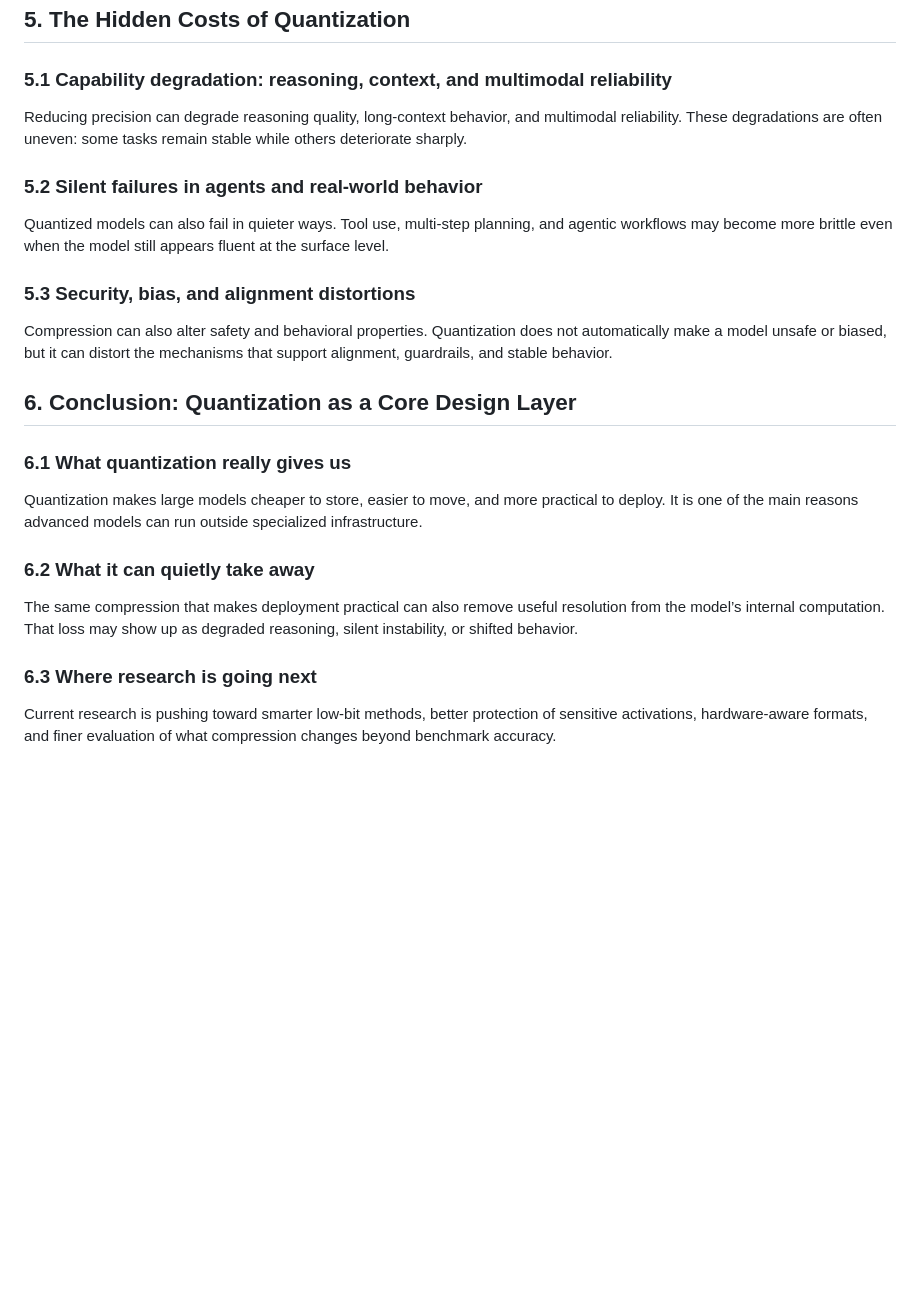
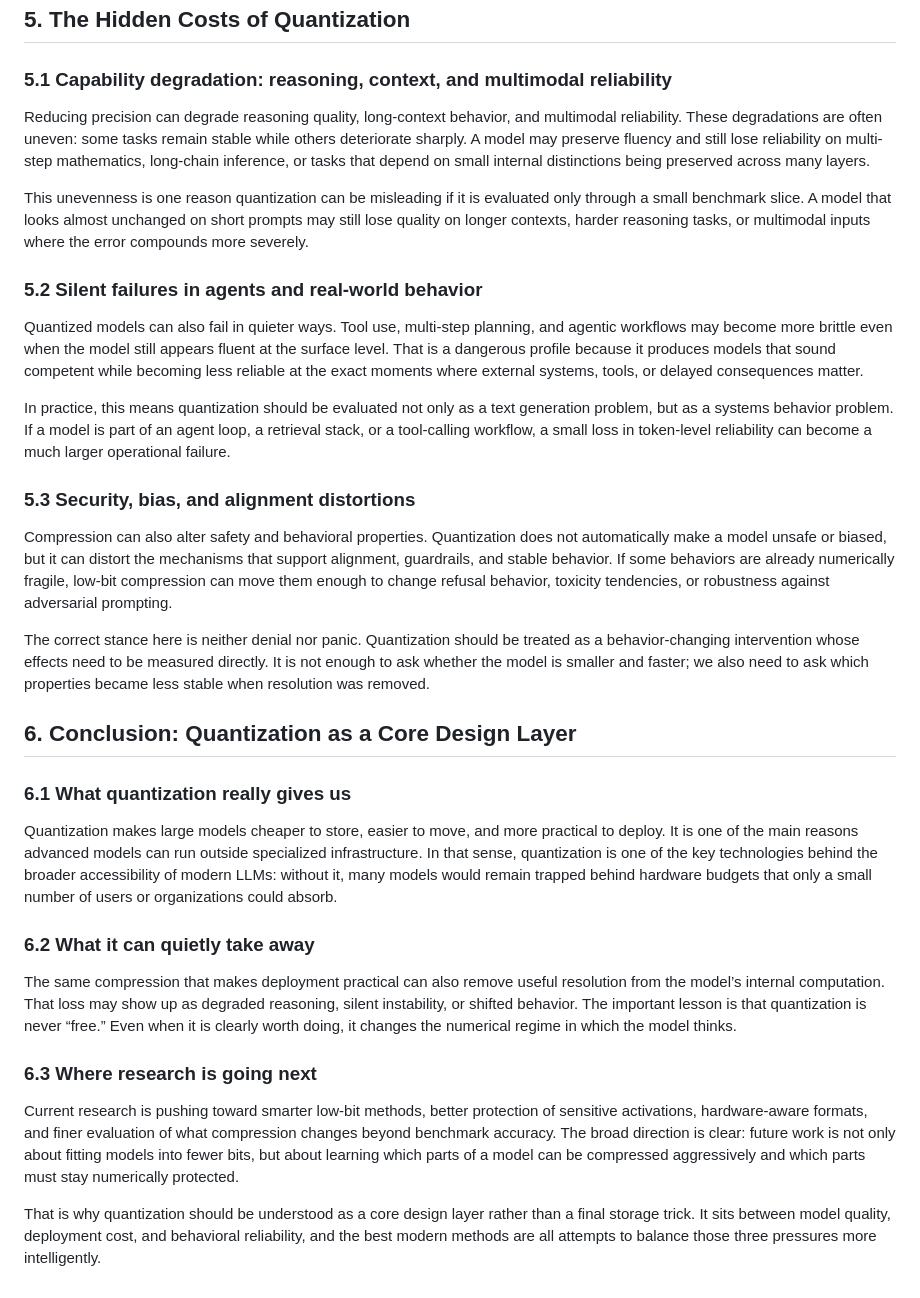
Before and after one commit to JorgeAV-ai/backup-Obsidian, a Markdown page: Blog-research/Quantizating LLMs, How it works and what you should be concerned about.md, the part around the change. Rendered like a GitHub page; blank space fills up the shorter version.

Commit message:
docs: rewrite quantization risks and conclusion

```diff
--- a/Blog-research/Quantizating LLMs, How it works and what you should be concerned about.md
+++ b/Blog-research/Quantizating LLMs, How it works and what you should be concerned about.md
@@ -108,26 +108,34 @@ EXL2 makes sense when memory fitting is itself the main optimization problem and
 
 ### 5.1 Capability degradation: reasoning, context, and multimodal reliability
 
-Reducing precision can degrade reasoning quality, long-context behavior, and multimodal reliability. These degradations are often uneven: some tasks remain stable while others deteriorate sharply.
+Reducing precision can degrade reasoning quality, long-context behavior, and multimodal reliability. These degradations are often uneven: some tasks remain stable while others deteriorate sharply. A model may preserve fluency and still lose reliability on multi-step mathematics, long-chain inference, or tasks that depend on small internal distinctions being preserved across many layers.
+
+This unevenness is one reason quantization can be misleading if it is evaluated only through a small benchmark slice. A model that looks almost unchanged on short prompts may still lose quality on longer contexts, harder reasoning tasks, or multimodal inputs where the error compounds more severely.
 
 ### 5.2 Silent failures in agents and real-world behavior
 
-Quantized models can also fail in quieter ways. Tool use, multi-step planning, and agentic workflows may become more brittle even when the model still appears fluent at the surface level.
+Quantized models can also fail in quieter ways. Tool use, multi-step planning, and agentic workflows may become more brittle even when the model still appears fluent at the surface level. That is a dangerous profile because it produces models that sound competent while becoming less reliable at the exact moments where external systems, tools, or delayed consequences matter.
+
+In practice, this means quantization should be evaluated not only as a text generation problem, but as a systems behavior problem. If a model is part of an agent loop, a retrieval stack, or a tool-calling workflow, a small loss in token-level reliability can become a much larger operational failure.
 
 ### 5.3 Security, bias, and alignment distortions
 
-Compression can also alter safety and behavioral properties. Quantization does not automatically make a model unsafe or biased, but it can distort the mechanisms that support alignment, guardrails, and stable behavior.
+Compression can also alter safety and behavioral properties. Quantization does not automatically make a model unsafe or biased, but it can distort the mechanisms that support alignment, guardrails, and stable behavior. If some behaviors are already numerically fragile, low-bit compression can move them enough to change refusal behavior, toxicity tendencies, or robustness against adversarial prompting.
+
+The correct stance here is neither denial nor panic. Quantization should be treated as a behavior-changing intervention whose effects need to be measured directly. It is not enough to ask whether the model is smaller and faster; we also need to ask which properties became less stable when resolution was removed.
 
 ## 6. Conclusion: Quantization as a Core Design Layer
 
 ### 6.1 What quantization really gives us
 
-Quantization makes large models cheaper to store, easier to move, and more practical to deploy. It is one of the main reasons advanced models can run outside specialized infrastructure.
+Quantization makes large models cheaper to store, easier to move, and more practical to deploy. It is one of the main reasons advanced models can run outside specialized infrastructure. In that sense, quantization is one of the key technologies behind the broader accessibility of modern LLMs: without it, many models would remain trapped behind hardware budgets that only a small number of users or organizations could absorb.
 
 ### 6.2 What it can quietly take away
 
-The same compression that makes deployment practical can also remove useful resolution from the model’s internal computation. That loss may show up as degraded reasoning, silent instability, or shifted behavior.
+The same compression that makes deployment practical can also remove useful resolution from the model’s internal computation. That loss may show up as degraded reasoning, silent instability, or shifted behavior. The important lesson is that quantization is never “free.” Even when it is clearly worth doing, it changes the numerical regime in which the model thinks.
 
 ### 6.3 Where research is going next
 
-Current research is pushing toward smarter low-bit methods, better protection of sensitive activations, hardware-aware formats, and finer evaluation of what compression changes beyond benchmark accuracy.
+Current research is pushing toward smarter low-bit methods, better protection of sensitive activations, hardware-aware formats, and finer evaluation of what compression changes beyond benchmark accuracy. The broad direction is clear: future work is not only about fitting models into fewer bits, but about learning which parts of a model can be compressed aggressively and which parts must stay numerically protected.
+
+That is why quantization should be understood as a core design layer rather than a final storage trick. It sits between model quality, deployment cost, and behavioral reliability, and the best modern methods are all attempts to balance those three pressures more intelligently.
```
